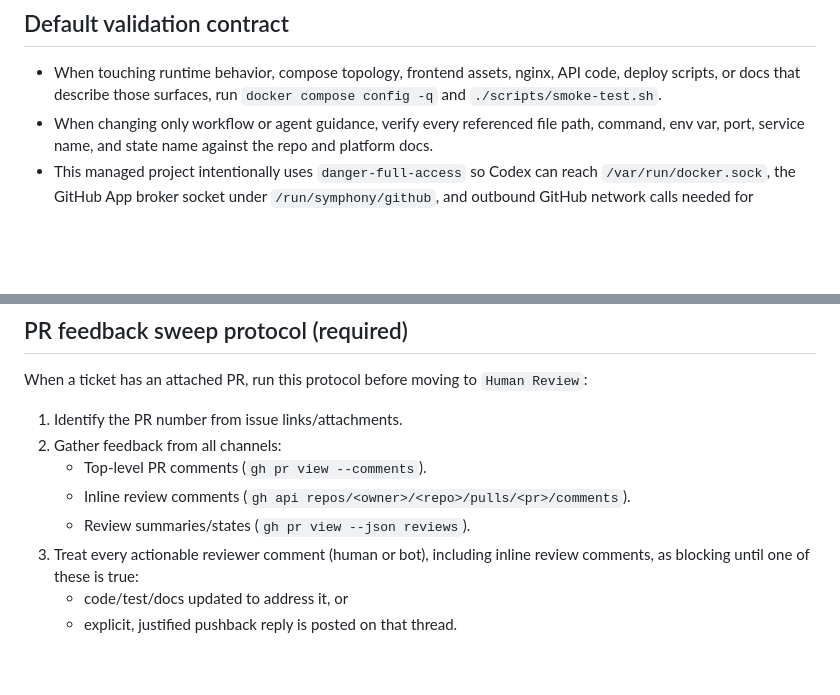
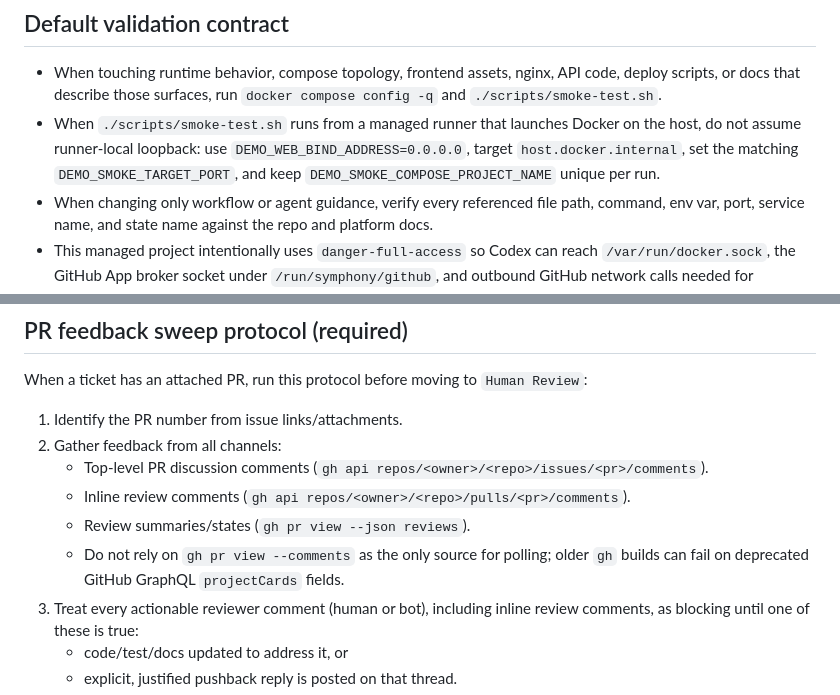
Before and after one commit to serg-the-engineer/crowd-snake, a Markdown page: .symphony/WORKFLOW.md, 2 parts joined by grey strips. Drawn GitHub-style; blank space fills up the shorter version.

Commit message:
docs(workflow): harden managed runner validation flow

```diff
--- a/.symphony/WORKFLOW.md
+++ b/.symphony/WORKFLOW.md
@@ -105,6 +105,7 @@ The agent should be able to talk to Linear, either via a configured Linear MCP s
 ## Default validation contract
 
 - When touching runtime behavior, compose topology, frontend assets, nginx, API code, deploy scripts, or docs that describe those surfaces, run `docker compose config -q` and `./scripts/smoke-test.sh`.
+- When `./scripts/smoke-test.sh` runs from a managed runner that launches Docker on the host, do not assume runner-local loopback: use `DEMO_WEB_BIND_ADDRESS=0.0.0.0`, target `host.docker.internal`, set the matching `DEMO_SMOKE_TARGET_PORT`, and keep `DEMO_SMOKE_COMPOSE_PROJECT_NAME` unique per run.
 - When changing only workflow or agent guidance, verify every referenced file path, command, env var, port, service name, and state name against the repo and platform docs.
 - This managed project intentionally uses `danger-full-access` so Codex can reach `/var/run/docker.sock`, the GitHub App broker socket under `/run/symphony/github`, and outbound GitHub network calls needed for unattended validation and PR work.
 - Keep `server.host: 0.0.0.0` in this workflow so the managed Symphony observability dashboard is reachable through the platform URL proxy instead of staying bound to container loopback.
@@ -213,9 +214,10 @@ When a ticket has an attached PR, run this protocol before moving to `Human Revi
 
 1. Identify the PR number from issue links/attachments.
 2. Gather feedback from all channels:
-   - Top-level PR comments (`gh pr view --comments`).
+   - Top-level PR discussion comments (`gh api repos/<owner>/<repo>/issues/<pr>/comments`).
    - Inline review comments (`gh api repos/<owner>/<repo>/pulls/<pr>/comments`).
    - Review summaries/states (`gh pr view --json reviews`).
+   - Do not rely on `gh pr view --comments` as the only source for polling; older `gh` builds can fail on deprecated GitHub GraphQL `projectCards` fields.
 3. Treat every actionable reviewer comment (human or bot), including inline review comments, as blocking until one of these is true:
    - code/test/docs updated to address it, or
    - explicit, justified pushback reply is posted on that thread.
```
